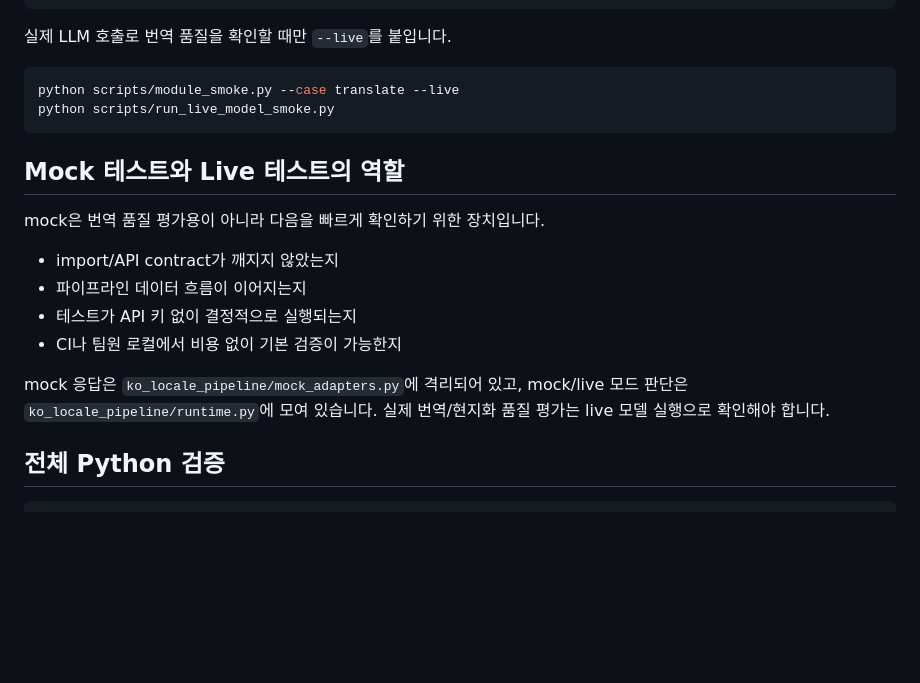
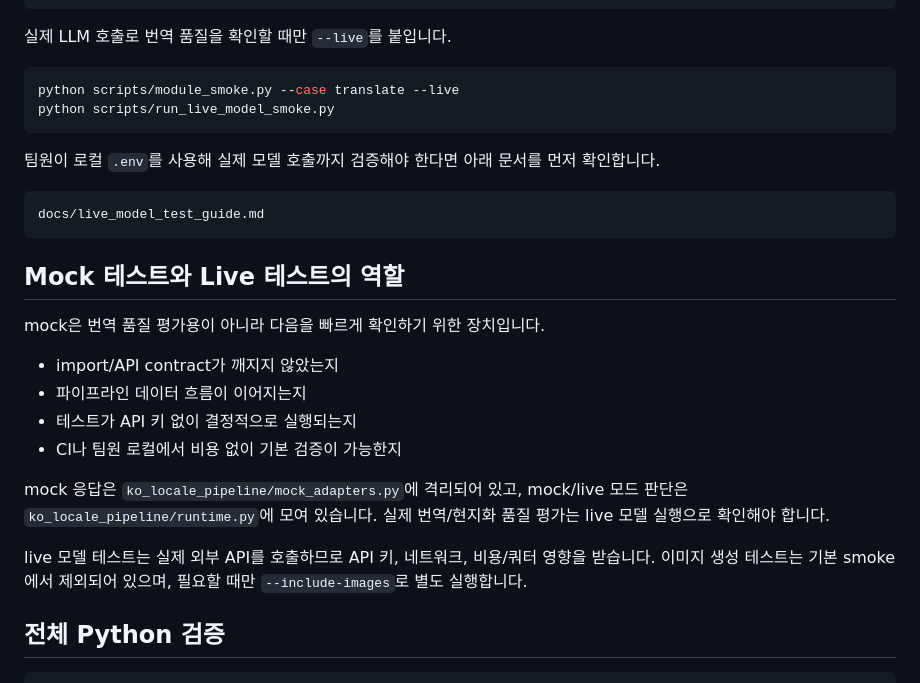
Before and after one commit to min3802/novel_model, a Markdown page: README.md, the part around the change. Rendered like a GitHub page; blank space fills up the shorter version.

````diff
--- a/README.md
+++ b/README.md
@@ -36,6 +36,12 @@ python scripts/module_smoke.py --case translate --live
 python scripts/run_live_model_smoke.py
 ```
 
+팀원이 로컬 `.env`를 사용해 실제 모델 호출까지 검증해야 한다면 아래 문서를 먼저 확인합니다.
+
+```txt
+docs/live_model_test_guide.md
+```
+
 ## Mock 테스트와 Live 테스트의 역할
 
 mock은 번역 품질 평가용이 아니라 다음을 빠르게 확인하기 위한 장치입니다.
@@ -48,6 +54,9 @@ mock은 번역 품질 평가용이 아니라 다음을 빠르게 확인하기
 mock 응답은 `ko_locale_pipeline/mock_adapters.py`에 격리되어 있고,
 mock/live 모드 판단은 `ko_locale_pipeline/runtime.py`에 모여 있습니다.
 실제 번역/현지화 품질 평가는 live 모델 실행으로 확인해야 합니다.
+
+live 모델 테스트는 실제 외부 API를 호출하므로 API 키, 네트워크, 비용/쿼터 영향을 받습니다.
+이미지 생성 테스트는 기본 smoke에서 제외되어 있으며, 필요할 때만 `--include-images`로 별도 실행합니다.
 
 ## 전체 Python 검증
 
````
Also changed, not shown: docs/live_model_test_guide.md (added, +222 -0 lines).
